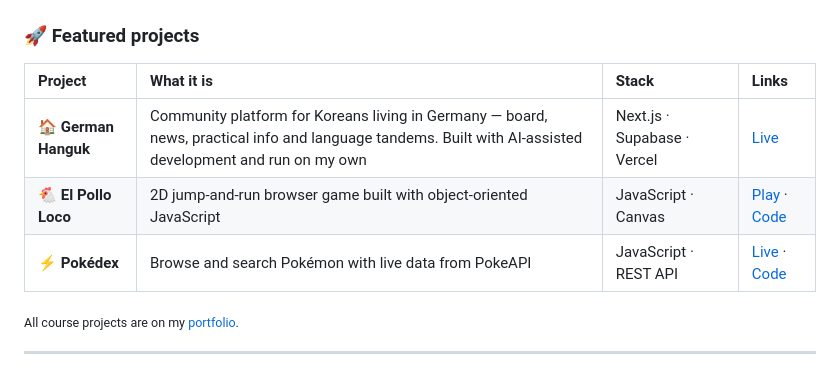
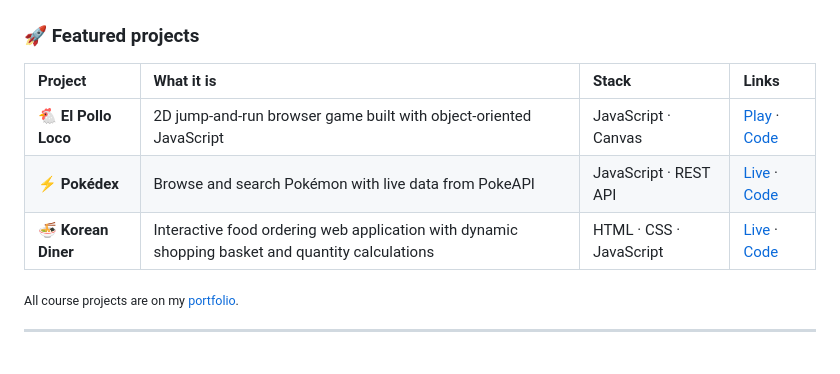
Before and after one commit to JinSooJang-DA/JinSooJang-DA, a Markdown page: README.md, the part around the change. Drawn GitHub-style.

Commit message:
Add Korean Diner project to featured projects

```diff
--- a/README.md
+++ b/README.md
@@ -26,9 +26,9 @@ After years as a songwriter and music producer, I moved into web development —
 
 | Project | What it is | Stack | Links |
 |:--|:--|:--|:--|
-| 🏠 **German Hanguk** | Community platform for Koreans living in Germany — board, news, practical info and language tandems. Built with AI-assisted development and run on my own | Next.js · Supabase · Vercel | [Live](https://germanhanguk.vercel.app/) |
 | 🐔 **El Pollo Loco** | 2D jump-and-run browser game built with object-oriented JavaScript | JavaScript · Canvas | [Play](https://jinsoojang-da.github.io/el-pollo-loco/) · [Code](https://github.com/JinSooJang-DA/el-pollo-loco) |
 | ⚡ **Pokédex** | Browse and search Pokémon with live data from PokeAPI | JavaScript · REST API | [Live](https://jinsoojang-da.github.io/pokedex/) · [Code](https://github.com/JinSooJang-DA/pokedex) |
+| 🍜 **Korean Diner** | Interactive food ordering web application with dynamic shopping basket and quantity calculations | HTML · CSS · JavaScript | [Live](https://jinsoojang-da.github.io/koreandiner/) · [Code](https://github.com/JinSooJang-DA/koreandiner) |
 
 <sub>All course projects are on my <a href="https://jinsoojang-da.github.io/#course">portfolio</a>.</sub>
 
```
